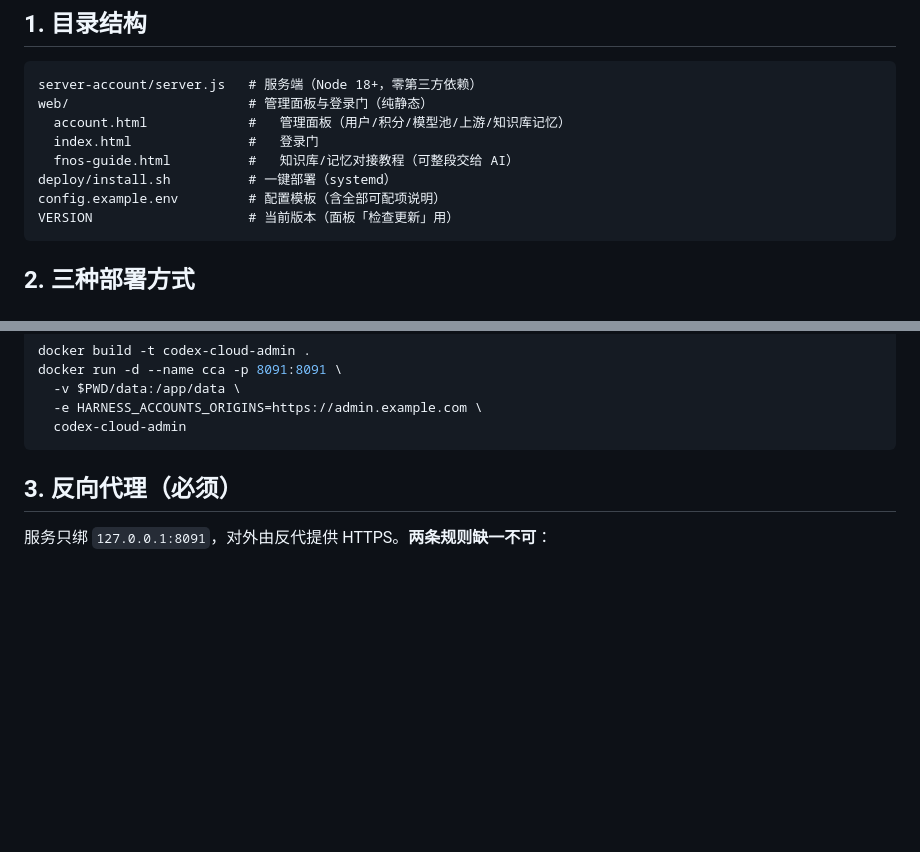
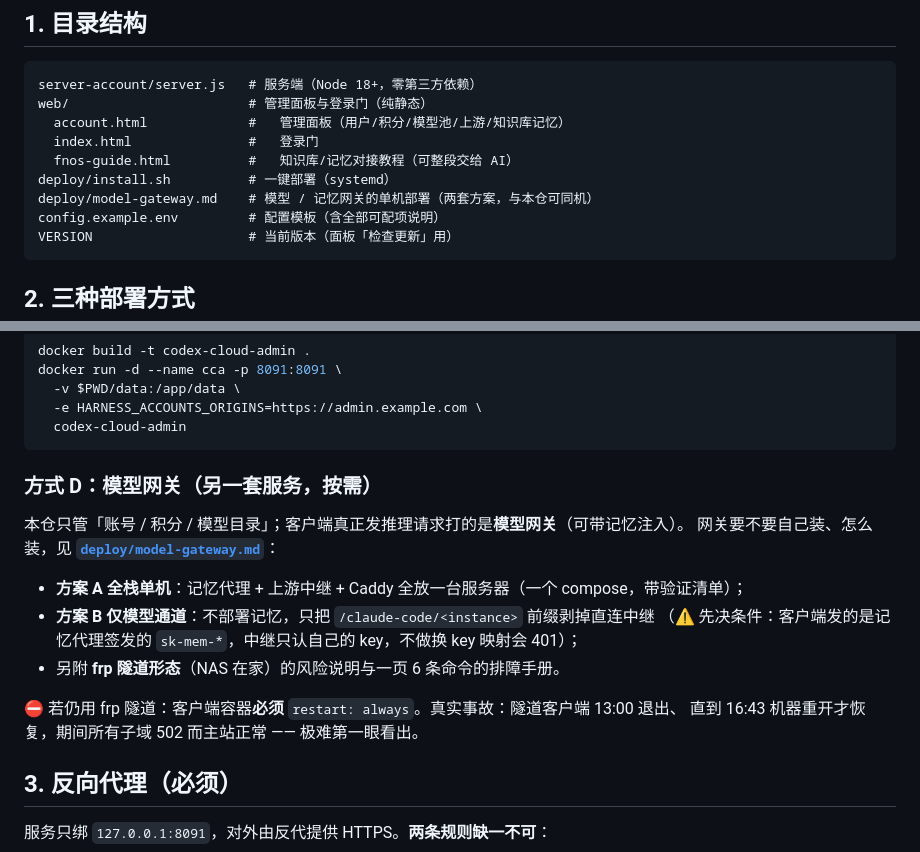
Before and after one commit to PMZPZM0/codex-cloud-assistant, a Markdown page: README.md, 2 parts joined by grey strips. GitHub-like rendering; blank space fills up the shorter version.

````diff
--- a/README.md
+++ b/README.md
@@ -14,6 +14,7 @@ web/                       # 管理面板与登录门（纯静态）
   index.html               #   登录门
   fnos-guide.html          #   知识库/记忆对接教程（可整段交给 AI）
 deploy/install.sh          # 一键部署（systemd）
+deploy/model-gateway.md    # 模型 / 记忆网关的单机部署（两套方案，与本仓可同机）
 config.example.env         # 配置模板（含全部可配项说明）
 VERSION                    # 当前版本（面板「检查更新」用）
 ```
@@ -69,6 +70,19 @@ docker run -d --name cca -p 8091:8091 \
   -e HARNESS_ACCOUNTS_ORIGINS=https://admin.example.com \
   codex-cloud-admin
 ```
+
+### 方式 D：模型网关（另一套服务，按需）
+
+本仓只管「账号 / 积分 / 模型目录」；客户端真正发推理请求打的是**模型网关**（可带记忆注入）。
+网关要不要自己装、怎么装，见 **[`deploy/model-gateway.md`](deploy/model-gateway.md)**：
+
+- **方案 A 全栈单机**：记忆代理 + 上游中继 + Caddy 全放一台服务器（一个 compose，带验证清单）；
+- **方案 B 仅模型通道**：不部署记忆，只把 `/claude-code/<instance>` 前缀剥掉直连中继
+  （⚠️ 先决条件：客户端发的是记忆代理签发的 `sk-mem-*`，中继只认自己的 key，不做换 key 映射会 401）；
+- 另附 **frp 隧道形态**（NAS 在家）的风险说明与一页 6 条命令的排障手册。
+
+⛔ 若仍用 frp 隧道：客户端容器**必须** `restart: always`。真实事故：隧道客户端 13:00 退出、
+直到 16:43 机器重开才恢复，期间所有子域 502 而主站正常 —— 极难第一眼看出。
 
 ## 3. 反向代理（必须）
 
````
Also changed, not shown: deploy/model-gateway.md (added, +269 -0 lines).
